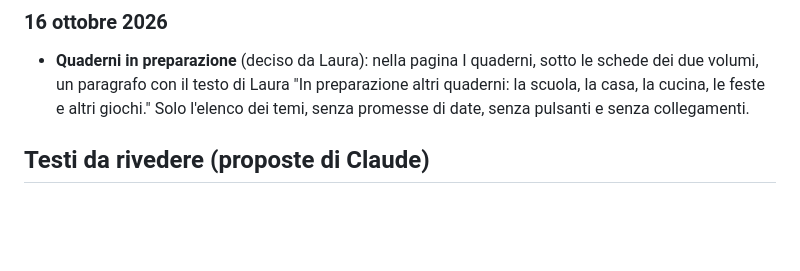
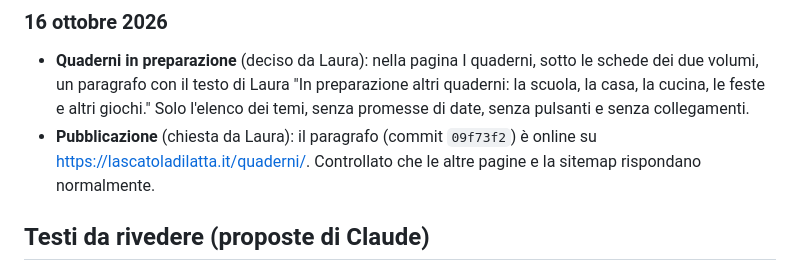
Before and after one commit to laurafiorini1122/lascatoladilatta, a Markdown page: docs/decisioni.md, the part around the change. GitHub-like rendering; blank space fills up the shorter version.

Commit message:
Annota la pubblicazione dei quaderni in preparazione
Co-Authored-By: Claude Opus 5.5 <noreply@anthropic.com>

```diff
--- a/docs/decisioni.md
+++ b/docs/decisioni.md
@@ -53,6 +53,7 @@
 ### 16 ottobre 2026
 
 - **Quaderni in preparazione** (deciso da Laura): nella pagina I quaderni, sotto le schede dei due volumi, un paragrafo con il testo di Laura "In preparazione altri quaderni: la scuola, la casa, la cucina, le feste e altri giochi." Solo l'elenco dei temi, senza promesse di date, senza pulsanti e senza collegamenti.
+- **Pubblicazione** (chiesta da Laura): il paragrafo (commit `09f73f2`) è online su https://lascatoladilatta.it/quaderni/. Controllato che le altre pagine e la sitemap rispondano normalmente.
 
 ## Testi da rivedere (proposte di Claude)
 
```
